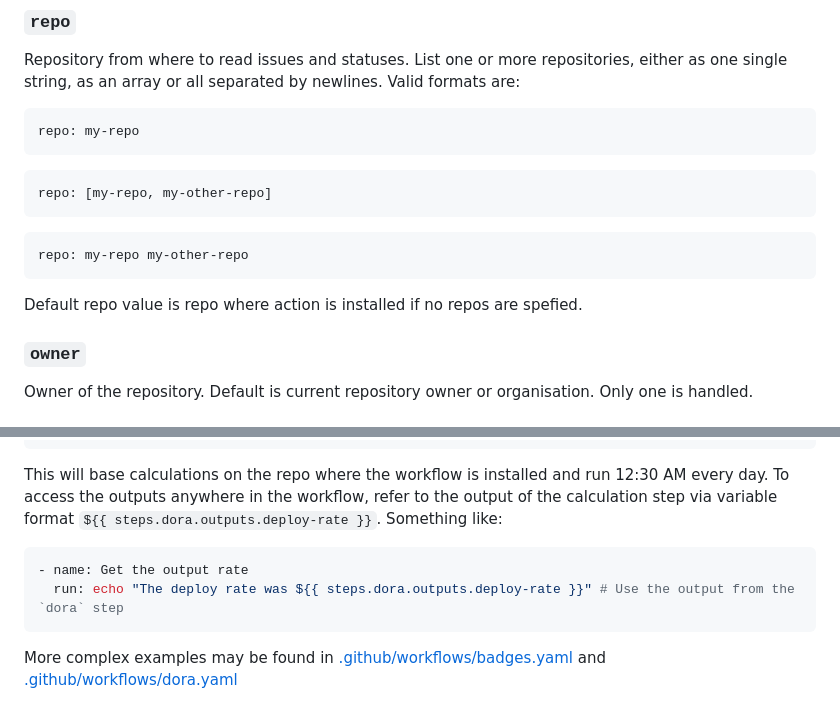
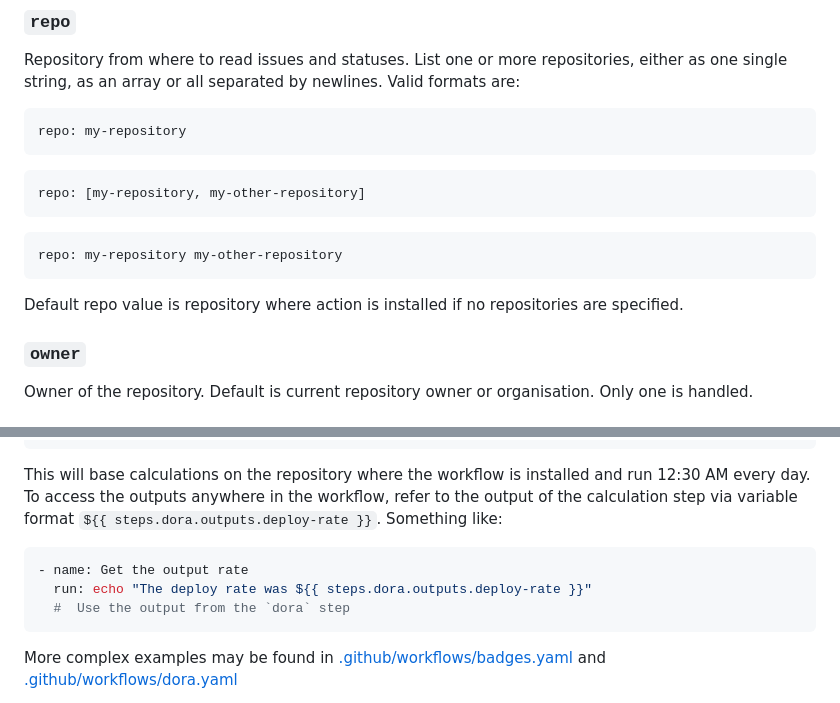
Before and after one commit to stenjo/dora, a Markdown page: README.md, 2 parts joined by grey strips. Rendered like a GitHub page.

Commit message:
fix markdown

````diff
--- a/README.md
+++ b/README.md
@@ -22,18 +22,18 @@ repositories, either as one single string, as an array or all separated by
 newlines. Valid formats are:
 
 ```yaml
-repo: my-repo
+repo: my-repository
 ```
 
 ```yaml
-repo: [my-repo, my-other-repo]
+repo: [my-repository, my-other-repository]
 ```
 
 ```yaml
-repo: my-repo my-other-repo
+repo: my-repository my-other-repository
 ```
 
-Default repo value is repo where action is installed if no repos are spefied.
+Default repo value is repository where action is installed if no repositories are specified.
 
 ### `owner`
 
@@ -109,14 +109,15 @@ jobs:
           token: ${{ secrets.GITHUB_TOKEN }}
 ```
 
-This will base calculations on the repo where the workflow is installed and run
+This will base calculations on the repository where the workflow is installed and run
 12:30 AM every day. To access the outputs anywhere in the workflow, refer to the
 output of the calculation step via variable format
 `${{ steps.dora.outputs.deploy-rate }}`. Something like:
 
 ```yaml
 - name: Get the output rate
-  run: echo "The deploy rate was ${{ steps.dora.outputs.deploy-rate }}" # Use the output from the `dora` step
+  run: echo "The deploy rate was ${{ steps.dora.outputs.deploy-rate }}"
+  #  Use the output from the `dora` step
 ```
 
 More complex examples may be found in
````
Also changed, not shown: other parts of README.md (+2 -2 lines).
